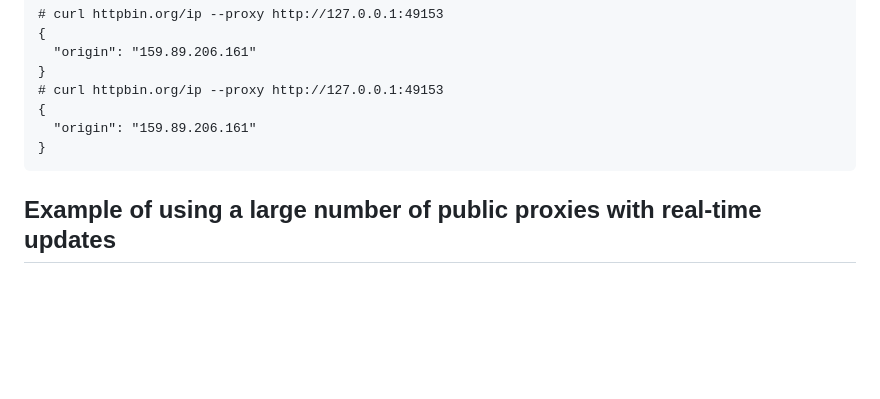
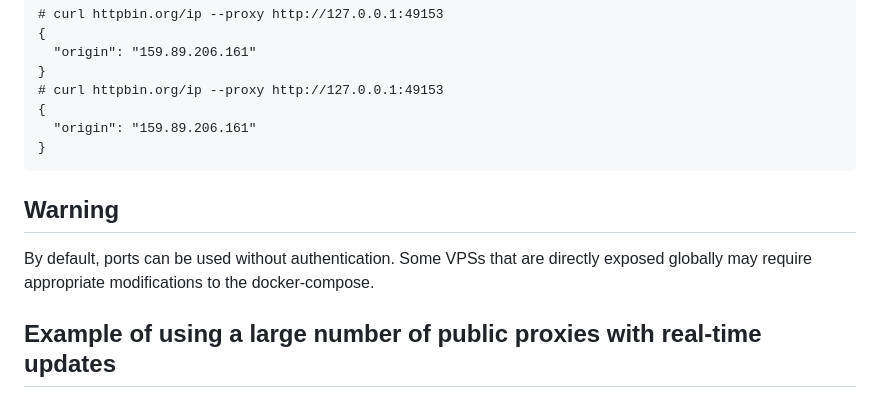
Before and after one commit to 39ff/docker-rotating-proxy, a Markdown page: README.md, the part around the change. Rendered like a GitHub page; blank space fills up the shorter version.

Commit message:
added Warning Message

````diff
--- a/README.md
+++ b/README.md
@@ -211,6 +211,12 @@ and.. try static ip gateway
 }
 ```
 
+
+## Warning
+By default, ports can be used without authentication.
+Some VPSs that are directly exposed globally may require appropriate modifications to the docker-compose.
+
+
 ## Example of using a large number of public proxies with real-time updates
 see [public_proxy_cron.sh](public_proxy_cron.sh)
 ```
````
